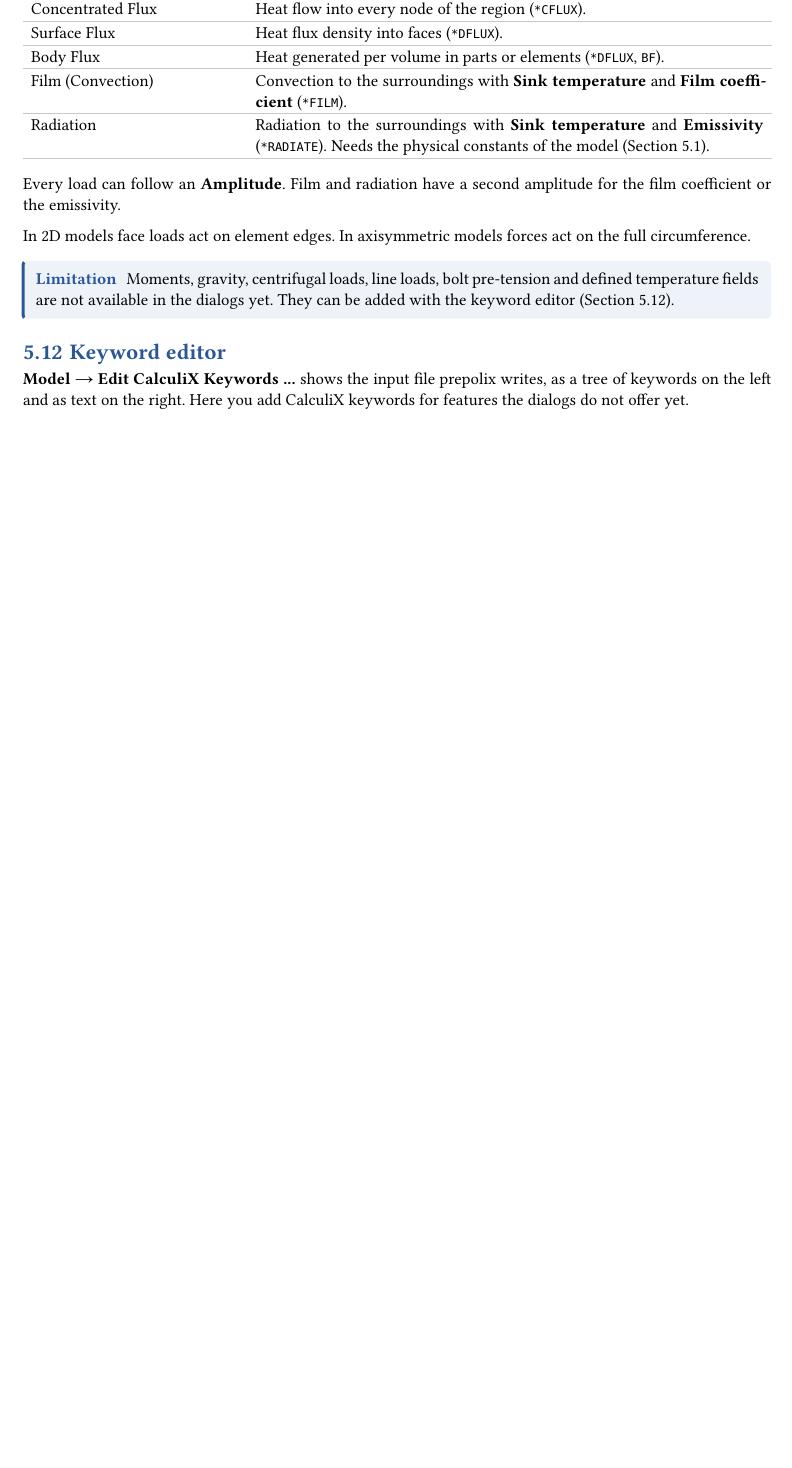
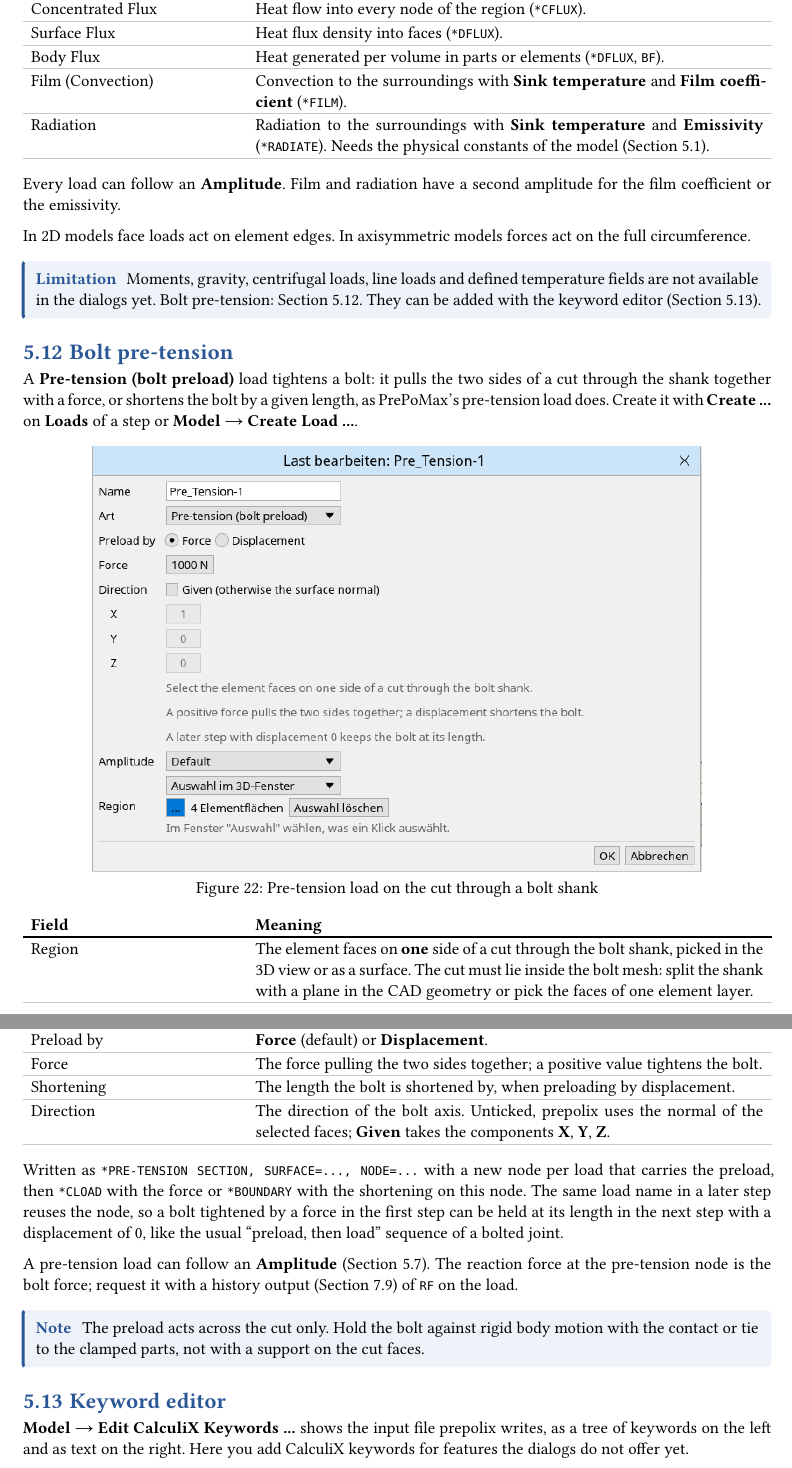
Before and after one commit to KwentiN-ui/PrePolix, a Typst document (docs/user-guide/main.typ, which reads docs/user-guide/chapters/model/pre-tension.typ): part of page 31 of 45 before the commit and two parts of pages 31 and 32 of 46 after it, the two joined at a grey line, cut so that both start at the same text, the shorter picture padded with empty space. Compiled offline with Typst 0.15.

Commit message:
Document the pre-tension load in the user guide
Co-Authored-By: Claude Fable 5.1 <noreply@anthropic.com>
Claude-Session: https://claude.ai/code/session_01CQuW1kp8SLVaFYyefrK3Jf

```diff
--- /dev/null
+++ b/docs/user-guide/chapters/model/pre-tension.typ
@@ -0,0 +1,34 @@
+#import "../../template.typ": *
+
+== Bolt pre-tension <pre-tension>
+
+A #ui("Pre-tension (bolt preload)") load tightens a bolt: it pulls the two sides of a cut through
+the shank together with a force, or shortens the bolt by a given length, as PrePoMax's
+pre-tension load does. Create it with #ui("Create ...") on #ui("Loads") of a step or
+#menu("Model", "Create Load ...").
+
+#screenshot("pre-tension-load.png", [Pre-tension load on the cut through a bolt shank])
+
+#fields(
+  [Region], [The element faces on *one* side of a cut through the bolt shank, picked in the 3D
+    view or as a surface. The cut must lie inside the bolt mesh: split the shank with a plane
+    in the CAD geometry or pick the faces of one element layer.],
+  [Preload by], [#ui("Force") (default) or #ui("Displacement").],
+  [Force], [The force pulling the two sides together; a positive value tightens the bolt.],
+  [Shortening], [The length the bolt is shortened by, when preloading by displacement.],
+  [Direction], [The direction of the bolt axis. Unticked, prepolix uses the normal of the
+    selected faces; #ui("Given") takes the components #ui("X"), #ui("Y"), #ui("Z").],
+)
+
+Written as `*PRE-TENSION SECTION, SURFACE=..., NODE=...` with a new node per load that carries
+the preload, then `*CLOAD` with the force or `*BOUNDARY` with the shortening on this node. The
+same load name in a later step reuses the node, so a bolt tightened by a force in the first
+step can be held at its length in the next step with a displacement of 0, like the usual
+"preload, then load" sequence of a bolted joint.
+
+A pre-tension load can follow an #ui("Amplitude") (@amplitudes). The reaction force at the
+pre-tension node is the bolt force; request it with a history output (@history-outputs) of `RF`
+on the load.
+
+#note[The preload acts across the cut only. Hold the bolt against rigid body motion with the
+contact or tie to the clamped parts, not with a support on the cut faces.]
```
Also changed, not shown: docs/user-guide/chapters/model/bcs-loads.typ (+2 -2 lines), docs/user-guide/main.typ (+1 -0 lines), docs/user-guide/images/pre-tension-load.png (added).
